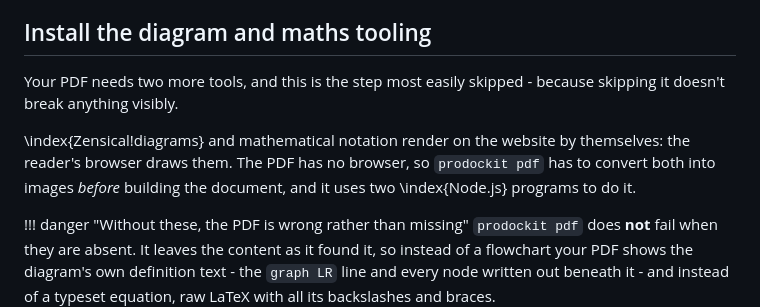
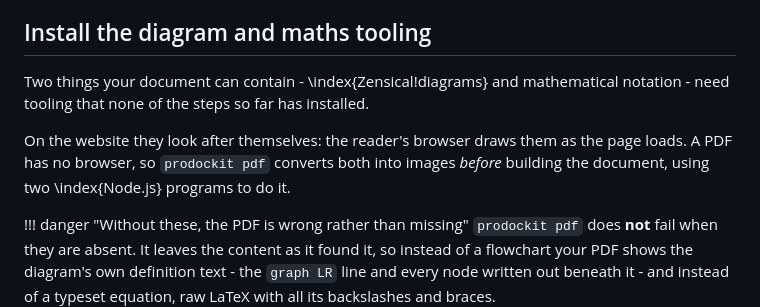
Before and after one commit to buckwem/prodockit-userguide, a Markdown page: docs/installtooling.md, the part around the change. GitHub-like rendering.

Commit message:
Fix the opening of "Install the diagram and maths tooling"
Two faults in two sentences.

The second began with `\index{Zensical!diagrams}`, and an index macro
displays only its last segment verbatim - so the rendered sentence opened
with a lowercase "diagrams". The term is correctly lowercase for the
index; the sentence just cannot start with it, so it now sits mid-clause.

The first gave away the danger admonition three lines below it. That box
exists to explain that a missing toolchain produces a wrong PDF rather
than a failed one, with the specifics; opening with "skipping it doesn't
break anything visibly" delivered the conclusion before the reader had
the setup. It also said "two more tools" without saying more than what.

The opening now names what needs the tooling and why the website doesn't,
and leaves the consequence of skipping to the box that covers it properly.

```diff
--- a/docs/installtooling.md
+++ b/docs/installtooling.md
@@ -928,9 +928,9 @@ There are many other extensions available for Visual Studio Code that can help y
 
 ## Install the diagram and maths tooling
 
-Your PDF needs two more tools, and this is the step most easily skipped - because skipping it doesn't break anything visibly.
+Two things your document can contain - \index{Zensical!diagrams} and mathematical notation - need tooling that none of the steps so far has installed.
 
-\index{Zensical!diagrams} and mathematical notation render on the website by themselves: the reader's browser draws them. The PDF has no browser, so `prodockit pdf` has to convert both into images *before* building the document, and it uses two \index{Node.js} programs to do it.
+On the website they look after themselves: the reader's browser draws them as the page loads. A PDF has no browser, so `prodockit pdf` converts both into images *before* building the document, using two \index{Node.js} programs to do it.
 
 !!! danger "Without these, the PDF is wrong rather than missing"
     `prodockit pdf` does **not** fail when they are absent. It leaves the content as it found it, so instead of a flowchart your PDF shows the diagram's own definition text - the `graph LR` line and every node written out beneath it - and instead of a typeset equation, raw LaTeX with all its backslashes and braces.
```
